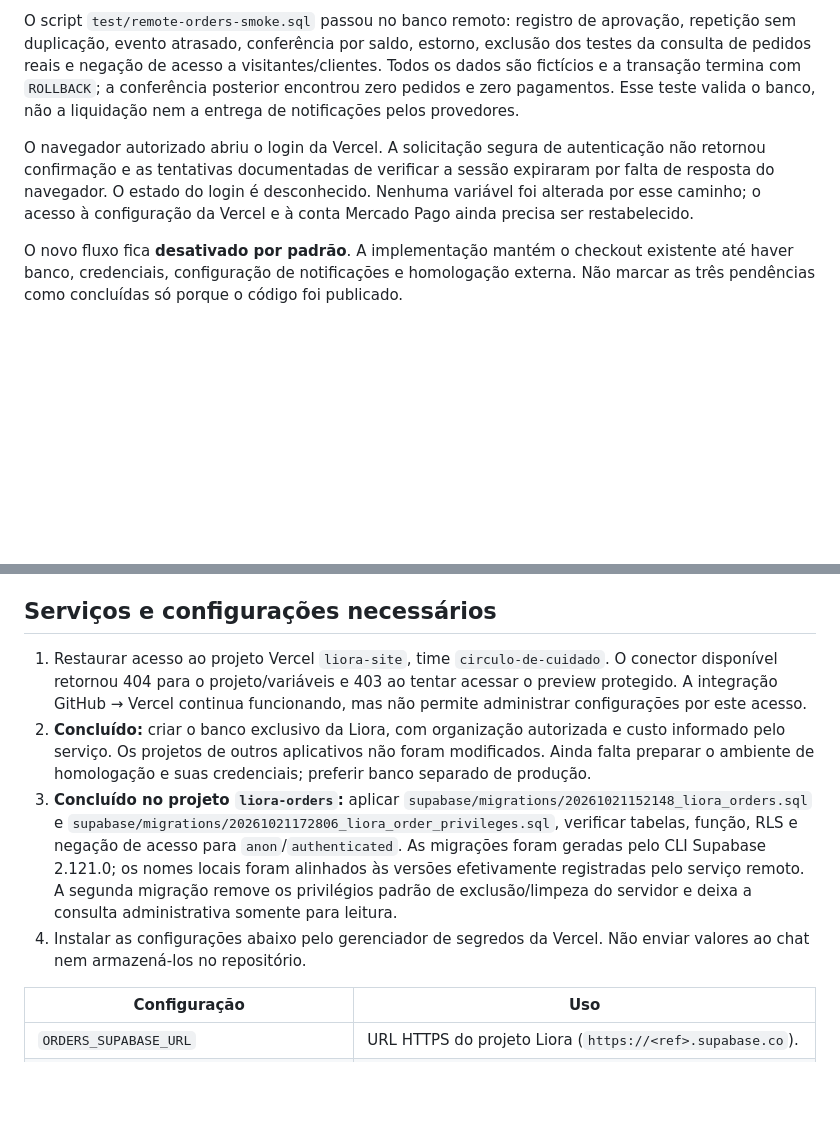
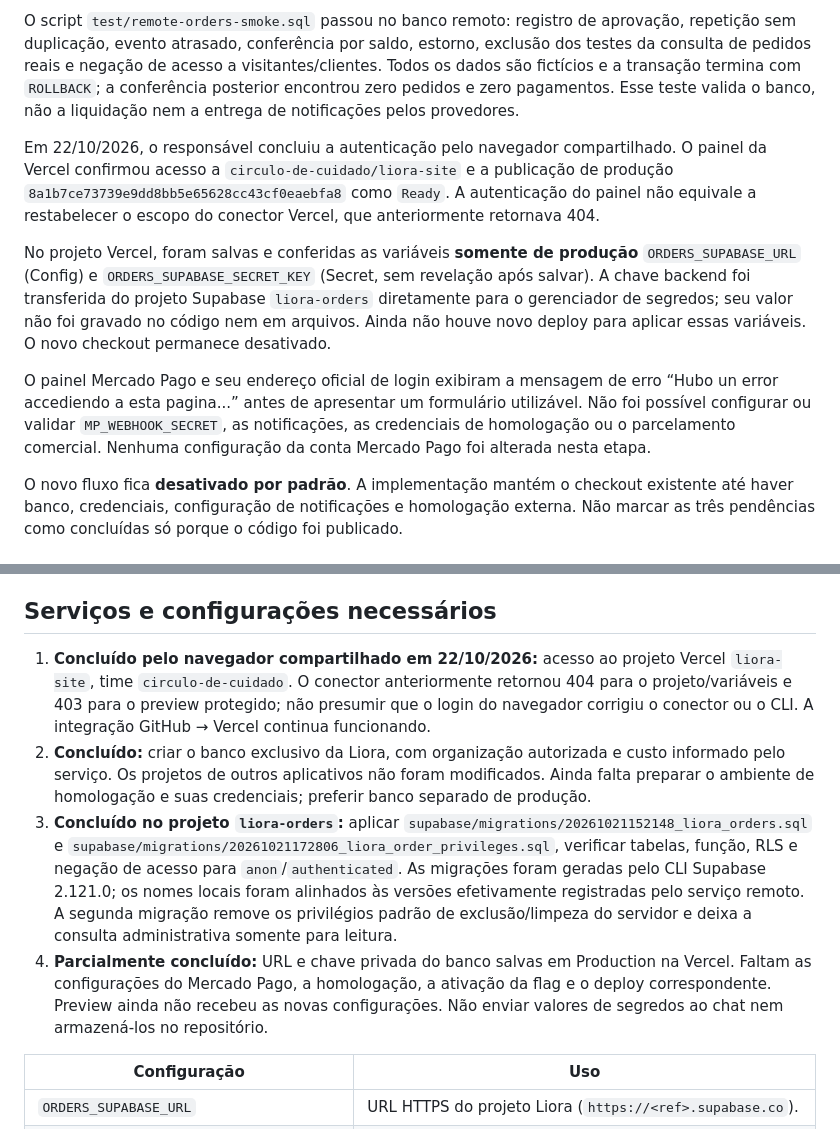
Before and after one commit to guigaduarte-bit/Liora-site, a Markdown page: docs/payment-activation.md, 2 parts joined by grey strips. GitHub-like rendering; blank space fills up the shorter version.

Commit message:
Document restored Vercel access and Liora order database configuration

```diff
--- a/docs/payment-activation.md
+++ b/docs/payment-activation.md
@@ -8,7 +8,11 @@ Após autorização do responsável, foi criado o projeto Supabase exclusivo `li
 
 O script `test/remote-orders-smoke.sql` passou no banco remoto: registro de aprovação, repetição sem duplicação, evento atrasado, conferência por saldo, estorno, exclusão dos testes da consulta de pedidos reais e negação de acesso a visitantes/clientes. Todos os dados são fictícios e a transação termina com `ROLLBACK`; a conferência posterior encontrou zero pedidos e zero pagamentos. Esse teste valida o banco, não a liquidação nem a entrega de notificações pelos provedores.
 
-O navegador autorizado abriu o login da Vercel. A solicitação segura de autenticação não retornou confirmação e as tentativas documentadas de verificar a sessão expiraram por falta de resposta do navegador. O estado do login é desconhecido. Nenhuma variável foi alterada por esse caminho; o acesso à configuração da Vercel e à conta Mercado Pago ainda precisa ser restabelecido.
+Em 22/10/2026, o responsável concluiu a autenticação pelo navegador compartilhado. O painel da Vercel confirmou acesso a `circulo-de-cuidado/liora-site` e a publicação de produção `8a1b7ce73739e9dd8bb5e65628cc43cf0eaebfa8` como `Ready`. A autenticação do painel não equivale a restabelecer o escopo do conector Vercel, que anteriormente retornava 404.
+
+No projeto Vercel, foram salvas e conferidas as variáveis **somente de produção** `ORDERS_SUPABASE_URL` (Config) e `ORDERS_SUPABASE_SECRET_KEY` (Secret, sem revelação após salvar). A chave backend foi transferida do projeto Supabase `liora-orders` diretamente para o gerenciador de segredos; seu valor não foi gravado no código nem em arquivos. Ainda não houve novo deploy para aplicar essas variáveis. O novo checkout permanece desativado.
+
+O painel Mercado Pago e seu endereço oficial de login exibiram a mensagem de erro “Hubo un error accediendo a esta pagina...” antes de apresentar um formulário utilizável. Não foi possível configurar ou validar `MP_WEBHOOK_SECRET`, as notificações, as credenciais de homologação ou o parcelamento comercial. Nenhuma configuração da conta Mercado Pago foi alterada nesta etapa.
 
 O novo fluxo fica **desativado por padrão**. A implementação mantém o checkout existente até haver banco, credenciais, configuração de notificações e homologação externa. Não marcar as três pendências como concluídas só porque o código foi publicado.
 
@@ -31,10 +35,10 @@ O novo fluxo fica **desativado por padrão**. A implementação mantém o checko
 
 ## Serviços e configurações necessários
 
-1. Restaurar acesso ao projeto Vercel `liora-site`, time `circulo-de-cuidado`. O conector disponível retornou 404 para o projeto/variáveis e 403 ao tentar acessar o preview protegido. A integração GitHub → Vercel continua funcionando, mas não permite administrar configurações por este acesso.
+1. **Concluído pelo navegador compartilhado em 22/10/2026:** acesso ao projeto Vercel `liora-site`, time `circulo-de-cuidado`. O conector anteriormente retornou 404 para o projeto/variáveis e 403 para o preview protegido; não presumir que o login do navegador corrigiu o conector ou o CLI. A integração GitHub → Vercel continua funcionando.
 2. **Concluído:** criar o banco exclusivo da Liora, com organização autorizada e custo informado pelo serviço. Os projetos de outros aplicativos não foram modificados. Ainda falta preparar o ambiente de homologação e suas credenciais; preferir banco separado de produção.
 3. **Concluído no projeto `liora-orders`:** aplicar `supabase/migrations/20261021152148_liora_orders.sql` e `supabase/migrations/20261021172806_liora_order_privileges.sql`, verificar tabelas, função, RLS e negação de acesso para `anon`/`authenticated`. As migrações foram geradas pelo CLI Supabase 2.121.0; os nomes locais foram alinhados às versões efetivamente registradas pelo serviço remoto. A segunda migração remove os privilégios padrão de exclusão/limpeza do servidor e deixa a consulta administrativa somente para leitura.
-4. Instalar as configurações abaixo pelo gerenciador de segredos da Vercel. Não enviar valores ao chat nem armazená-los no repositório.
+4. **Parcialmente concluído:** URL e chave privada do banco salvas em Production na Vercel. Faltam as configurações do Mercado Pago, a homologação, a ativação da flag e o deploy correspondente. Preview ainda não recebeu as novas configurações. Não enviar valores de segredos ao chat nem armazená-los no repositório.
 
 | Configuração | Uso |
 |---|---|
```
